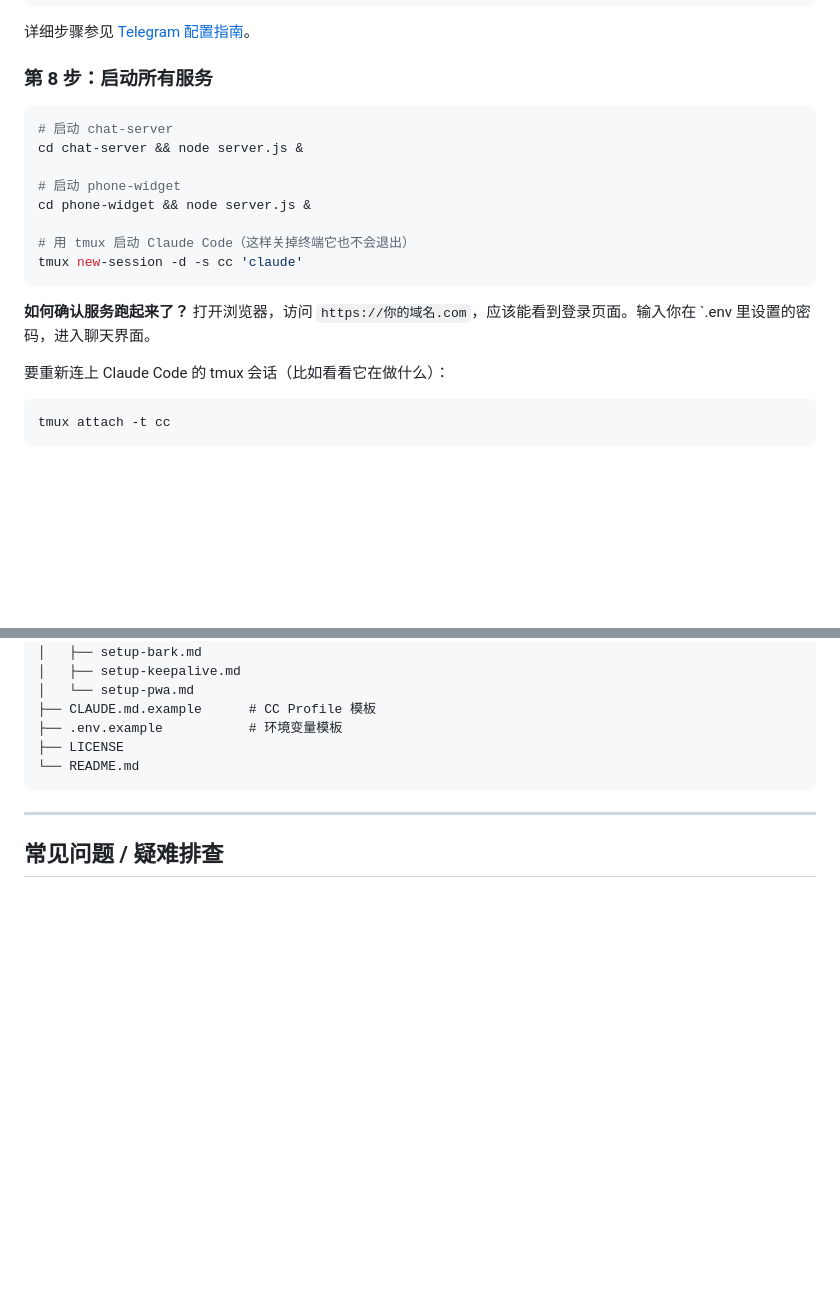
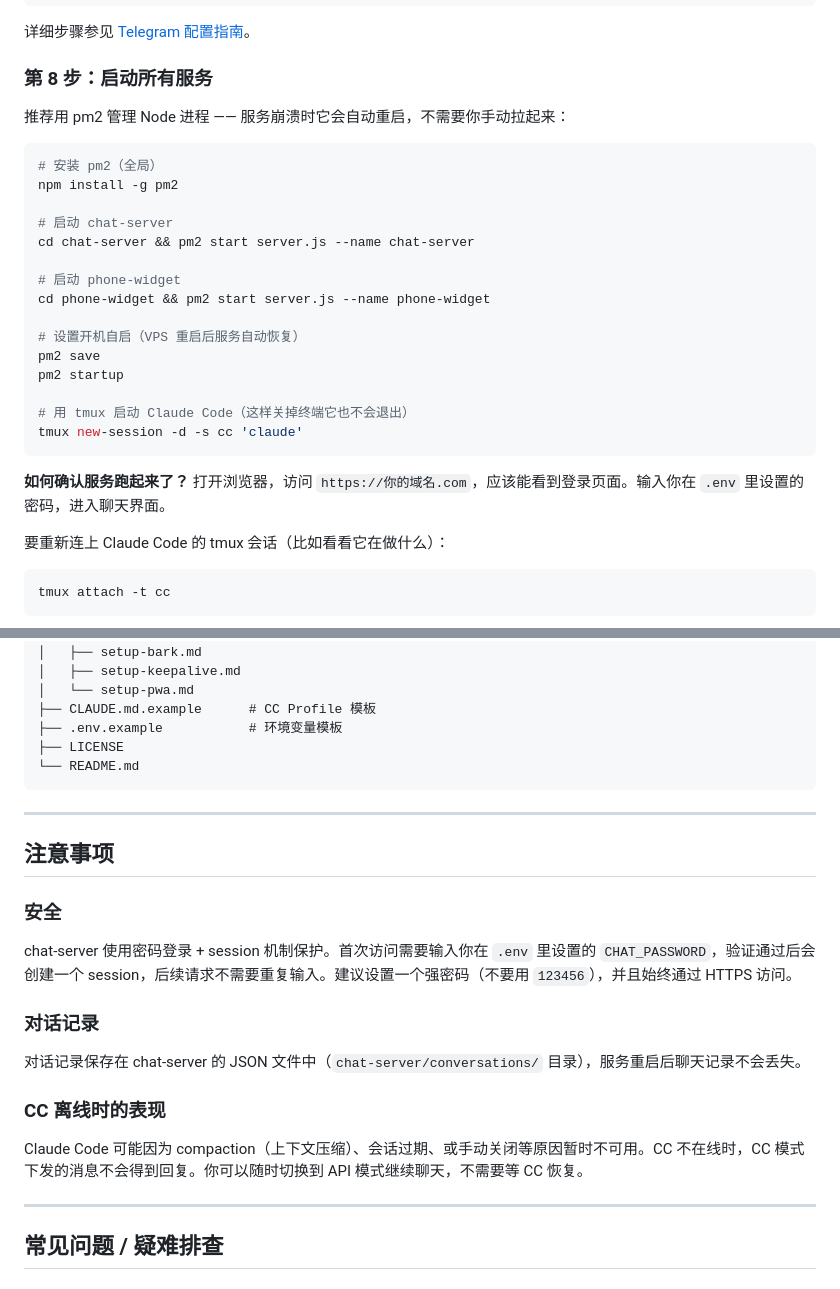
Before and after one commit to yerph/homunculus, a Markdown page: README.md, 2 parts joined by grey strips. Rendered like a GitHub page; blank space fills up the shorter version.

Commit message:
docs: add pm2 process management, security/persistence/offline notes
- Replace node server.js & with pm2 in tutorial (auto-restart + boot startup)
- Add 注意事项 section: auth/session explanation, conversation persistence, CC offline behavior

Co-Authored-By: Claude Opus 4.6 <noreply@anthropic.com>

````diff
--- a/README.md
+++ b/README.md
@@ -244,18 +244,27 @@ claude /telegram:access
 
 ### 第 8 步：启动所有服务
 
+推荐用 pm2 管理 Node 进程 —— 服务崩溃时它会自动重启，不需要你手动拉起来：
+
 ```bash
+# 安装 pm2（全局）
+npm install -g pm2
+
 # 启动 chat-server
-cd chat-server && node server.js &
+cd chat-server && pm2 start server.js --name chat-server
 
 # 启动 phone-widget
-cd phone-widget && node server.js &
+cd phone-widget && pm2 start server.js --name phone-widget
+
+# 设置开机自启（VPS 重启后服务自动恢复）
+pm2 save
+pm2 startup
 
 # 用 tmux 启动 Claude Code（这样关掉终端它也不会退出）
 tmux new-session -d -s cc 'claude'
 ```
 
-**如何确认服务跑起来了？** 打开浏览器，访问 `https://你的域名.com`，应该能看到登录页面。输入你在 `.env 里设置的密码，进入聊天界面。
+**如何确认服务跑起来了？** 打开浏览器，访问 `https://你的域名.com`，应该能看到登录页面。输入你在 `.env` 里设置的密码，进入聊天界面。
 
 要重新连上 Claude Code 的 tmux 会话（比如看看它在做什么）：
 
@@ -403,6 +412,22 @@ homunculus/
 
 ---
 
+## 注意事项
+
+### 安全
+
+chat-server 使用密码登录 + session 机制保护。首次访问需要输入你在 `.env` 里设置的 `CHAT_PASSWORD`，验证通过后会创建一个 session，后续请求不需要重复输入。建议设置一个强密码（不要用 `123456`），并且始终通过 HTTPS 访问。
+
+### 对话记录
+
+对话记录保存在 chat-server 的 JSON 文件中（`chat-server/conversations/` 目录），服务重启后聊天记录不会丢失。
+
+### CC 离线时的表现
+
+Claude Code 可能因为 compaction（上下文压缩）、会话过期、或手动关闭等原因暂时不可用。CC 不在线时，CC 模式下发的消息不会得到回复。你可以随时切换到 API 模式继续聊天，不需要等 CC 恢复。
+
+---
+
 ## 常见问题 / 疑难排查
 
 ### 基础问题
````
